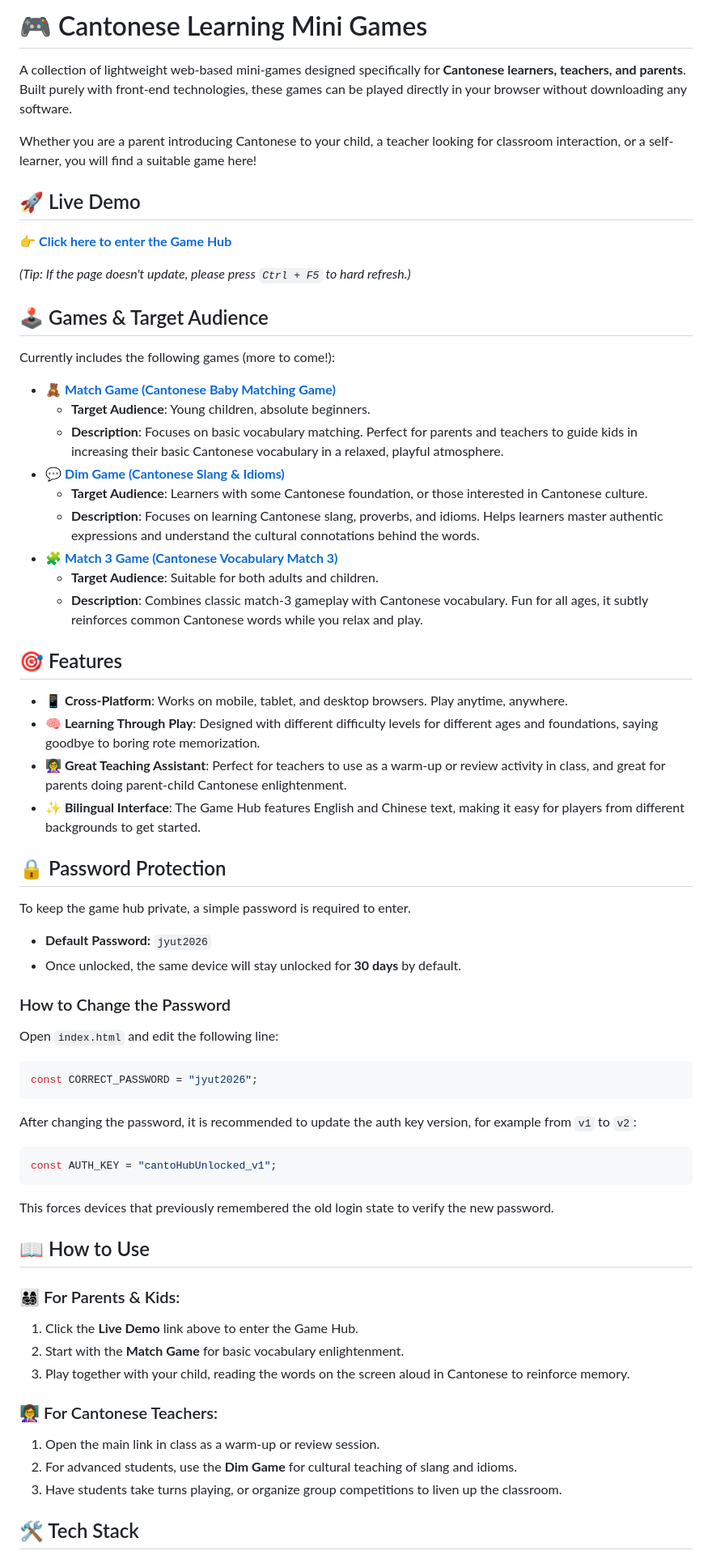
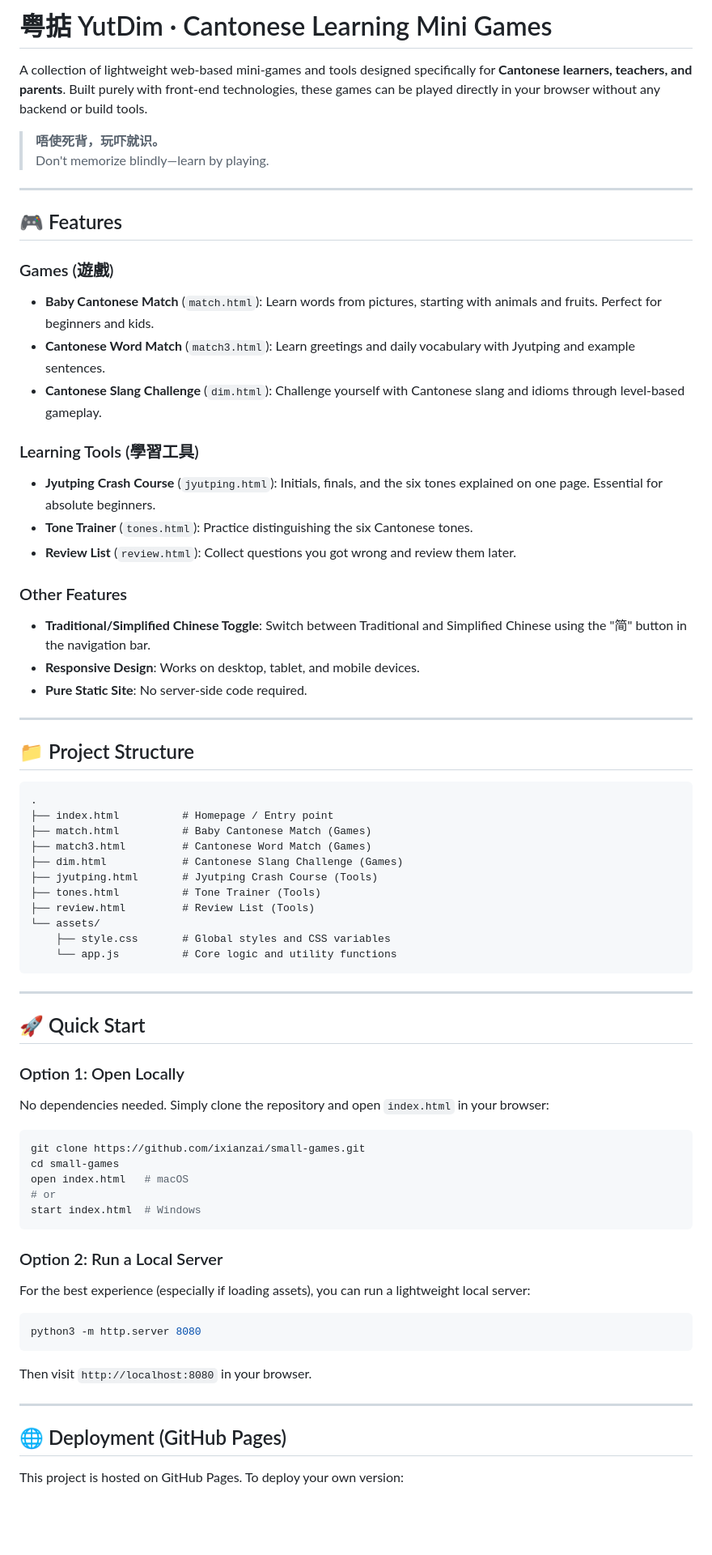
Before and after one commit to ixianzai/small-games, a Markdown page: README.md, the part around one of its changes. Shown at 81% size. Drawn GitHub-style; blank space fills up the shorter version.

Commit message:
Update
Updated README to enhance clarity and add new features.

````diff
--- a/README.md
+++ b/README.md
@@ -1,65 +1,74 @@
-# 🎮 Cantonese Learning Mini Games
+# 粤掂 YutDim · Cantonese Learning Mini Games
 
-A collection of lightweight web-based mini-games designed specifically for **Cantonese learners, teachers, and parents**. Built purely with front-end technologies, these games can be played directly in your browser without downloading any software.
+A collection of lightweight web-based mini-games and tools designed specifically for **Cantonese learners, teachers, and parents**. Built purely with front-end technologies, these games can be played directly in your browser without any backend or build tools.
 
-Whether you are a parent introducing Cantonese to your child, a teacher looking for classroom interaction, or a self-learner, you will find a suitable game here!
+> **唔使死背，玩吓就识。**
+> Don't memorize blindly—learn by playing.
 
-## 🚀 Live Demo
+---
 
-👉 **[Click here to enter the Game Hub](https://ixianzai.github.io/small-games/)**
+## 🎮 Features
 
-*(Tip: If the page doesn't update, please press `Ctrl + F5` to hard refresh.)*
+### Games (遊戲)
+- **Baby Cantonese Match** (`match.html`): Learn words from pictures, starting with animals and fruits. Perfect for beginners and kids.
+- **Cantonese Word Match** (`match3.html`): Learn greetings and daily vocabulary with Jyutping and example sentences.
+- **Cantonese Slang Challenge** (`dim.html`): Challenge yourself with Cantonese slang and idioms through level-based gameplay.
 
-## 🕹️ Games & Target Audience
+### Learning Tools (學習工具)
+- **Jyutping Crash Course** (`jyutping.html`): Initials, finals, and the six tones explained on one page. Essential for absolute beginners.
+- **Tone Trainer** (`tones.html`): Practice distinguishing the six Cantonese tones.
+- **Review List** (`review.html`): Collect questions you got wrong and review them later.
 
-Currently includes the following games (more to come!):
+### Other Features
+- **Traditional/Simplified Chinese Toggle**: Switch between Traditional and Simplified Chinese using the "简" button in the navigation bar.
+- **Responsive Design**: Works on desktop, tablet, and mobile devices.
+- **Pure Static Site**: No server-side code required.
 
-*   🧸 **[Match Game (Cantonese Baby Matching Game)](https://ixianzai.github.io/small-games/match.html)**
-    *   **Target Audience**: Young children, absolute beginners.
-    *   **Description**: Focuses on basic vocabulary matching. Perfect for parents and teachers to guide kids in increasing their basic Cantonese vocabulary in a relaxed, playful atmosphere.
-*   💬 **[Dim Game (Cantonese Slang & Idioms)](https://ixianzai.github.io/small-games/dim.html)**
-    *   **Target Audience**: Learners with some Cantonese foundation, or those interested in Cantonese culture.
-    *   **Description**: Focuses on learning Cantonese slang, proverbs, and idioms. Helps learners master authentic expressions and understand the cultural connotations behind the words.
-*   🧩 **[Match 3 Game (Cantonese Vocabulary Match 3)](https://ixianzai.github.io/small-games/match3.html)**
-    *   **Target Audience**: Suitable for both adults and children.
-    *   **Description**: Combines classic match-3 gameplay with Cantonese vocabulary. Fun for all ages, it subtly reinforces common Cantonese words while you relax and play.
+---
 
-## 🎯 Features
+## 📁 Project Structure
 
-*   **📱 Cross-Platform**: Works on mobile, tablet, and desktop browsers. Play anytime, anywhere.
-*   **🧠 Learning Through Play**: Designed with different difficulty levels for different ages and foundations, saying goodbye to boring rote memorization.
-*   **👩‍🏫 Great Teaching Assistant**: Perfect for teachers to use as a warm-up or review activity in class, and great for parents doing parent-child Cantonese enlightenment.
-*   **✨ Bilingual Interface**: The Game Hub features English and Chinese text, making it easy for players from different backgrounds to get started.
+```text
+.
+├── index.html          # Homepage / Entry point
+├── match.html          # Baby Cantonese Match (Games)
+├── match3.html         # Cantonese Word Match (Games)
+├── dim.html            # Cantonese Slang Challenge (Games)
+├── jyutping.html       # Jyutping Crash Course (Tools)
+├── tones.html          # Tone Trainer (Tools)
+├── review.html         # Review List (Tools)
+└── assets/
+    ├── style.css       # Global styles and CSS variables
+    └── app.js          # Core logic and utility functions
+```
 
-## 🔒 Password Protection
+---
 
-To keep the game hub private, a simple password is required to enter.
+## 🚀 Quick Start
 
-*   **Default Password:** `jyut2026`
-*   Once unlocked, the same device will stay unlocked for **30 days** by default.
+### Option 1: Open Locally
+No dependencies needed. Simply clone the repository and open `index.html` in your browser:
 
-### How to Change the Password
-Open `index.html` and edit the following line:
-```javascript
-const CORRECT_PASSWORD = "jyut2026";
+```bash
+git clone https://github.com/ixianzai/small-games.git
+cd small-games
+open index.html   # macOS
+# or
+start index.html  # Windows
 ```
-After changing the password, it is recommended to update the auth key version, for example from `v1` to `v2`:
-```javascript
-const AUTH_KEY = "cantoHubUnlocked_v1";
+
+### Option 2: Run a Local Server
+For the best experience (especially if loading assets), you can run a lightweight local server:
+
+```bash
+python3 -m http.server 8080
 ```
-This forces devices that previously remembered the old login state to verify the new password.
 
-## 📖 How to Use
+Then visit `http://localhost:8080` in your browser.
 
-### 👨‍👩‍👧‍👦 For Parents & Kids:
-1. Click the **Live Demo** link above to enter the Game Hub.
-2. Start with the **Match Game** for basic vocabulary enlightenment.
-3. Play together with your child, reading the words on the screen aloud in Cantonese to reinforce memory.
+---
 
-### 👩‍🏫 For Cantonese Teachers:
-1. Open the main link in class as a warm-up or review session.
-2. For advanced students, use the **Dim Game** for cultural teaching of slang and idioms.
-3. Have students take turns playing, or organize group competitions to liven up the classroom.
+## 🌐 Deployment (GitHub Pages)
 
-## 🛠️ Tech Stack
+This project is hosted on GitHub Pages. To deploy your own version:
 
````
Also changed, not shown: other parts of README.md (+51 -12 lines).
